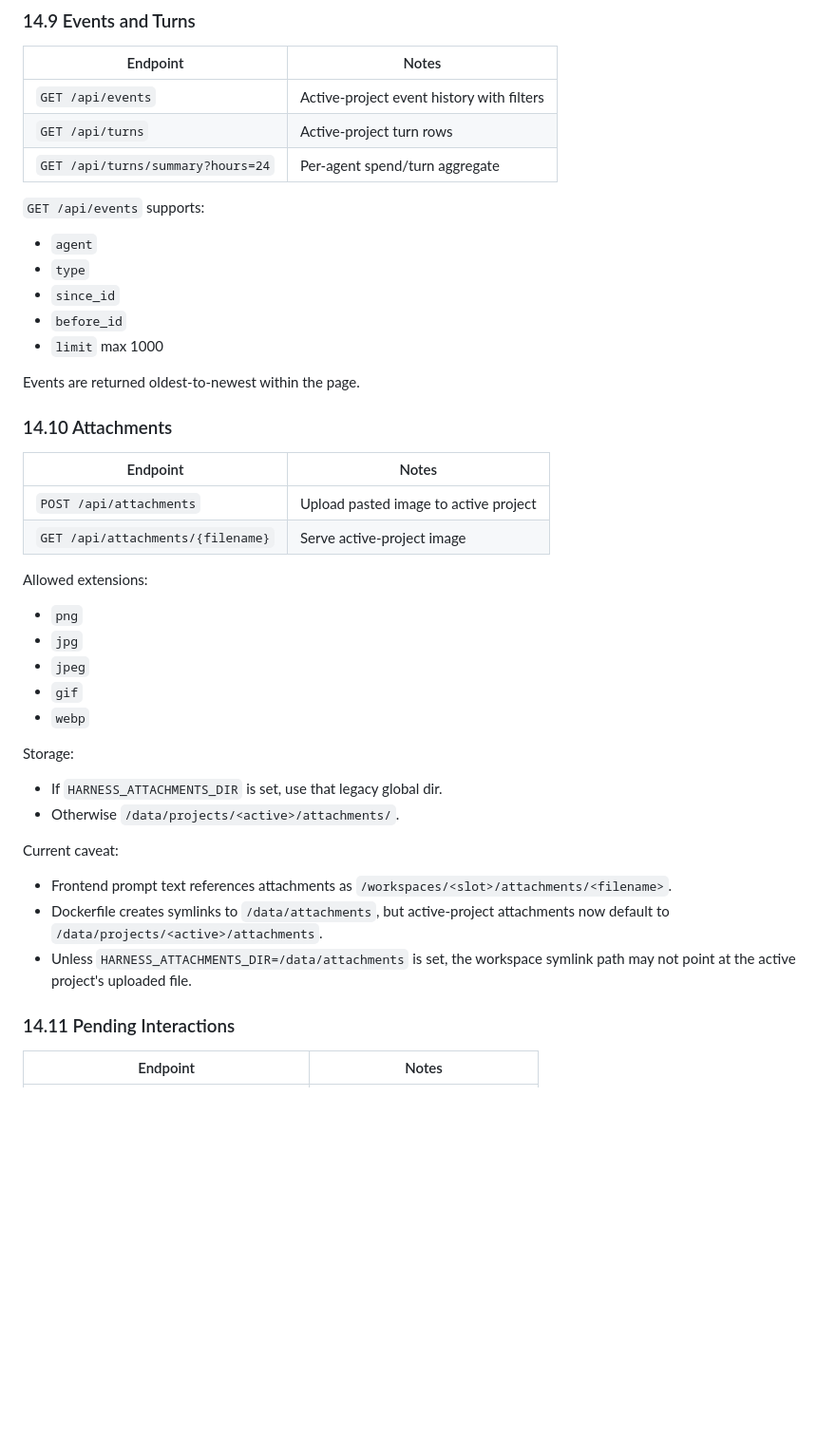
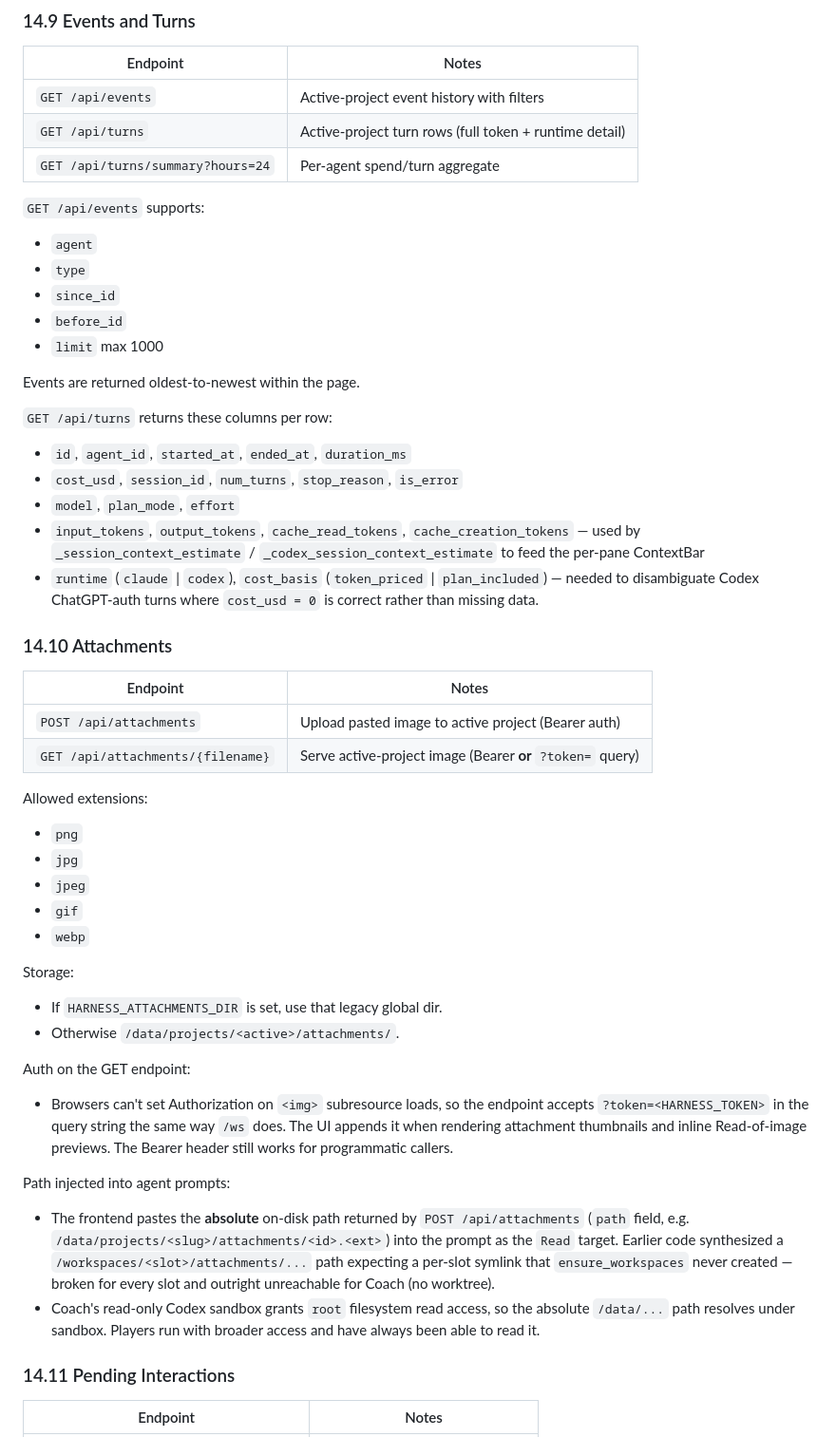
Before and after one commit to Nicolasmoute/TeamOfTen, a Markdown page: Docs/TOT-specs.md, the part around one of its changes. Shown at 95% size. Drawn GitHub-style; blank space fills up the shorter version.

```diff
--- a/Docs/TOT-specs.md
+++ b/Docs/TOT-specs.md
@@ -1970,7 +1987,7 @@ Message body max 5000 chars. Subject max 200 chars.
 | Endpoint | Notes |
 | --- | --- |
 | `GET /api/events` | Active-project event history with filters |
-| `GET /api/turns` | Active-project turn rows |
+| `GET /api/turns` | Active-project turn rows (full token + runtime detail) |
 | `GET /api/turns/summary?hours=24` | Per-agent spend/turn aggregate |
 
 `GET /api/events` supports:
@@ -1983,12 +2000,25 @@ Message body max 5000 chars. Subject max 200 chars.
 
 Events are returned oldest-to-newest within the page.
 
+`GET /api/turns` returns these columns per row:
+
+- `id`, `agent_id`, `started_at`, `ended_at`, `duration_ms`
+- `cost_usd`, `session_id`, `num_turns`, `stop_reason`, `is_error`
+- `model`, `plan_mode`, `effort`
+- `input_tokens`, `output_tokens`, `cache_read_tokens`,
+  `cache_creation_tokens` — used by `_session_context_estimate` /
+  `_codex_session_context_estimate` to feed the per-pane ContextBar
+- `runtime` (`claude` | `codex`), `cost_basis`
+  (`token_priced` | `plan_included`) — needed to disambiguate Codex
+  ChatGPT-auth turns where `cost_usd = 0` is correct rather than
+  missing data.
+
 ### 14.10 Attachments
 
 | Endpoint | Notes |
 | --- | --- |
-| `POST /api/attachments` | Upload pasted image to active project |
-| `GET /api/attachments/{filename}` | Serve active-project image |
+| `POST /api/attachments` | Upload pasted image to active project (Bearer auth) |
+| `GET /api/attachments/{filename}` | Serve active-project image (Bearer **or** `?token=` query) |
 
 Allowed extensions:
 
@@ -2003,14 +2033,26 @@ Storage:
 - If `HARNESS_ATTACHMENTS_DIR` is set, use that legacy global dir.
 - Otherwise `/data/projects/<active>/attachments/`.
 
-Current caveat:
-
-- Frontend prompt text references attachments as
-  `/workspaces/<slot>/attachments/<filename>`.
-- Dockerfile creates symlinks to `/data/attachments`, but active-project
-  attachments now default to `/data/projects/<active>/attachments`.
-- Unless `HARNESS_ATTACHMENTS_DIR=/data/attachments` is set, the workspace
-  symlink path may not point at the active project's uploaded file.
+Auth on the GET endpoint:
+
+- Browsers can't set Authorization on `<img>` subresource loads, so the
+  endpoint accepts `?token=<HARNESS_TOKEN>` in the query string the same
+  way `/ws` does. The UI appends it when rendering attachment thumbnails
+  and inline Read-of-image previews. The Bearer header still works for
+  programmatic callers.
+
+Path injected into agent prompts:
+
+- The frontend pastes the **absolute** on-disk path returned by
+  `POST /api/attachments` (`path` field, e.g.
+  `/data/projects/<slug>/attachments/<id>.<ext>`) into the prompt as the
+  `Read` target. Earlier code synthesized a
+  `/workspaces/<slot>/attachments/...` path expecting a per-slot
+  symlink that `ensure_workspaces` never created — broken for every
+  slot and outright unreachable for Coach (no worktree).
+- Coach's read-only Codex sandbox grants `root` filesystem read access,
+  so the absolute `/data/...` path resolves under sandbox. Players run
+  with broader access and have always been able to read it.
 
 ### 14.11 Pending Interactions
 
```
Also changed, not shown: other parts of Docs/TOT-specs.md (+17 -0 lines), Docs/CODEX_RUNTIME_SPEC.md (+45 -4 lines).
